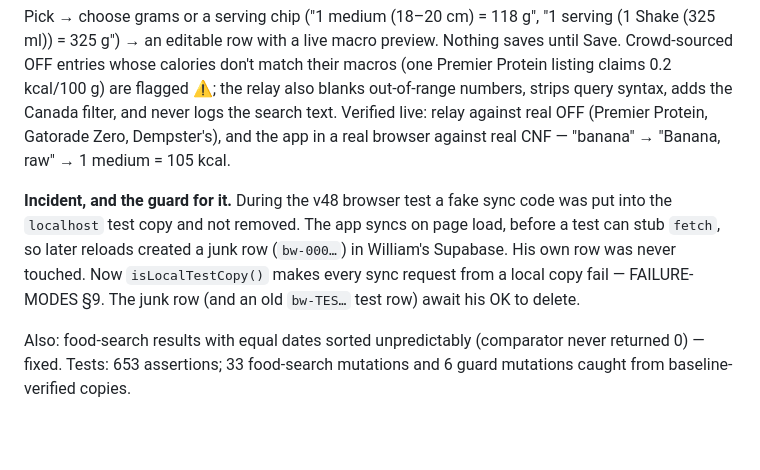
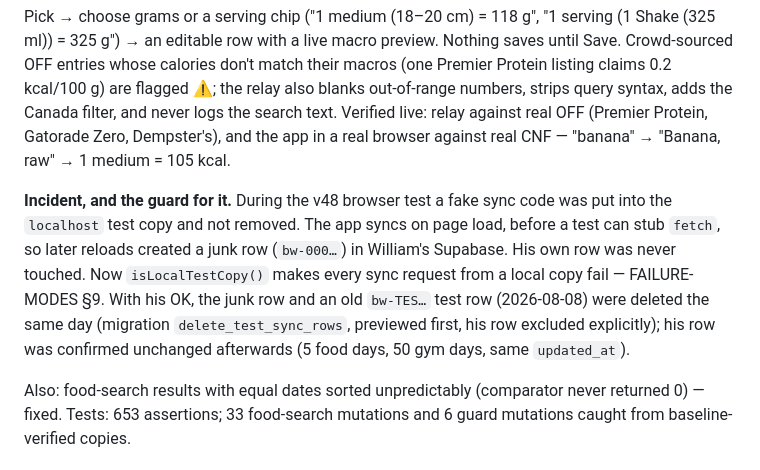
Before and after one commit to williamsopenclaw-droid/billys-workout, a Markdown page: CHANGELOG.md, the part around the change. GitHub-like rendering; blank space fills up the shorter version.

```diff
--- a/CHANGELOG.md
+++ b/CHANGELOG.md
@@ -12,7 +12,7 @@ When you ship something, add an entry at the top.
 
 Pick → choose grams or a serving chip ("1 medium (18–20 cm) = 118 g", "1 serving (1 Shake (325 ml)) = 325 g") → an editable row with a live macro preview. Nothing saves until Save. Crowd-sourced OFF entries whose calories don't match their macros (one Premier Protein listing claims 0.2 kcal/100 g) are flagged ⚠️; the relay also blanks out-of-range numbers, strips query syntax, adds the Canada filter, and never logs the search text. Verified live: relay against real OFF (Premier Protein, Gatorade Zero, Dempster's), and the app in a real browser against real CNF — "banana" → "Banana, raw" → 1 medium = 105 kcal.
 
-**Incident, and the guard for it.** During the v48 browser test a fake sync code was put into the `localhost` test copy and not removed. The app syncs on page load, before a test can stub `fetch`, so later reloads created a junk row (`bw-000…`) in William's Supabase. His own row was never touched. Now `isLocalTestCopy()` makes every sync request from a local copy fail — FAILURE-MODES §9. The junk row (and an old `bw-TES…` test row) await his OK to delete.
+**Incident, and the guard for it.** During the v48 browser test a fake sync code was put into the `localhost` test copy and not removed. The app syncs on page load, before a test can stub `fetch`, so later reloads created a junk row (`bw-000…`) in William's Supabase. His own row was never touched. Now `isLocalTestCopy()` makes every sync request from a local copy fail — FAILURE-MODES §9. With his OK, the junk row and an old `bw-TES…` test row (2026-08-08) were deleted the same day (migration `delete_test_sync_rows`, previewed first, his row excluded explicitly); his row was confirmed unchanged afterwards (5 food days, 50 gym days, same `updated_at`).
 
 Also: food-search results with equal dates sorted unpredictably (comparator never returned 0) — fixed. Tests: 653 assertions; 33 food-search mutations and 6 guard mutations caught from baseline-verified copies.
 
```
Also changed, not shown: CLAUDE.md (+2 -3 lines).
